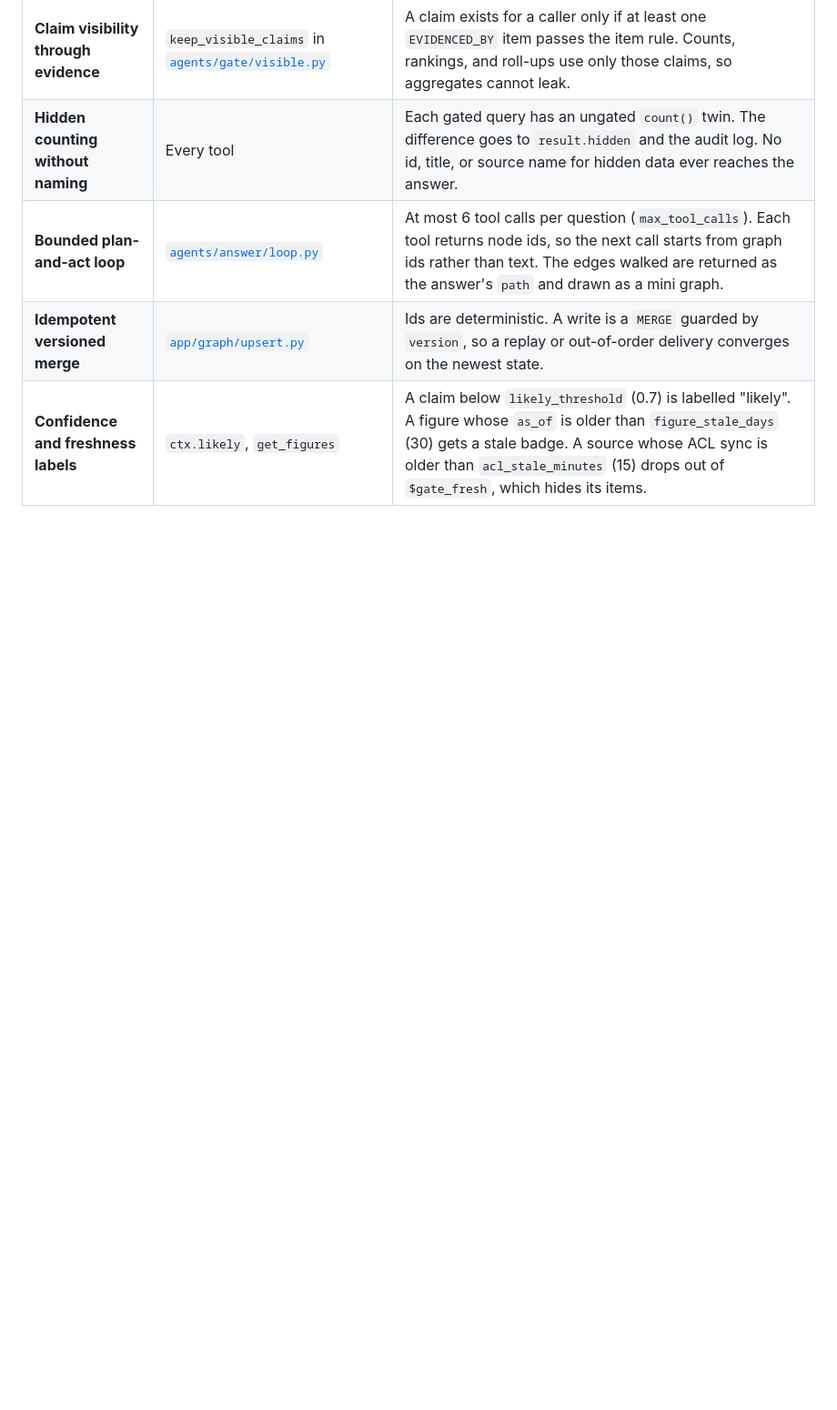
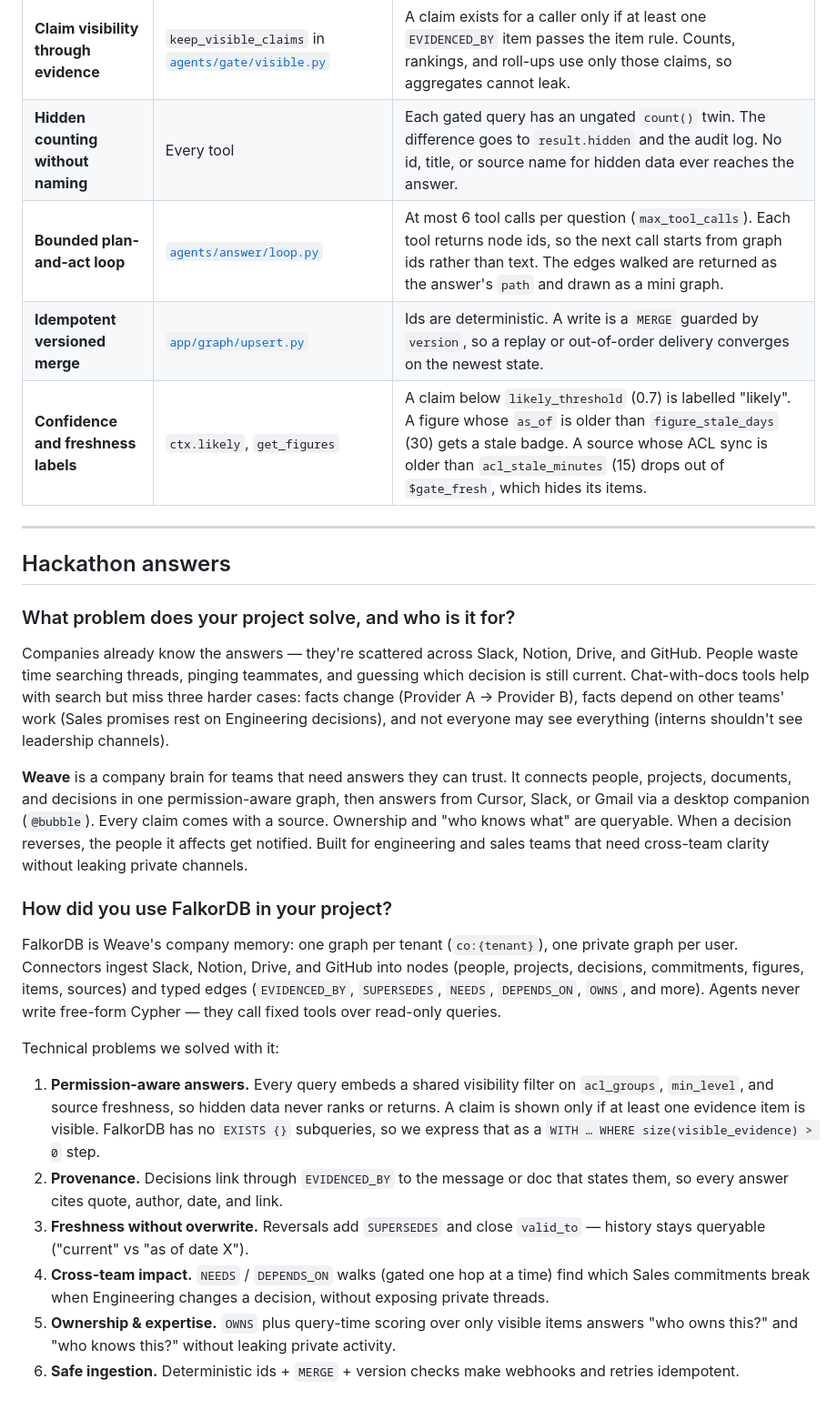
Before and after one commit to yuv008/Weave, a Markdown page: docs/graph-model.md, the part around the change. Shown at 91% size. Drawn GitHub-style; blank space fills up the shorter version.

Commit message:
Append the hackathon problem and FalkorDB answers to the graph model doc, so the submission copy lives next to the schema.
Co-authored-by: Cursor <cursoragent@cursor.com>

```diff
--- a/docs/graph-model.md
+++ b/docs/graph-model.md
@@ -951,3 +951,26 @@ The tools build on the queries above with a few small algorithms. Each one keeps
 | **Bounded plan-and-act loop** | [`agents/answer/loop.py`](../agents/answer/loop.py) | At most 6 tool calls per question (`max_tool_calls`). Each tool returns node ids, so the next call starts from graph ids rather than text. The edges walked are returned as the answer's `path` and drawn as a mini graph. |
 | **Idempotent versioned merge** | [`app/graph/upsert.py`](../app/graph/upsert.py) | Ids are deterministic. A write is a `MERGE` guarded by `version`, so a replay or out-of-order delivery converges on the newest state. |
 | **Confidence and freshness labels** | `ctx.likely`, `get_figures` | A claim below `likely_threshold` (0.7) is labelled "likely". A figure whose `as_of` is older than `figure_stale_days` (30) gets a stale badge. A source whose ACL sync is older than `acl_stale_minutes` (15) drops out of `$gate_fresh`, which hides its items. |
+
+---
+
+## Hackathon answers
+
+### What problem does your project solve, and who is it for?
+
+Companies already know the answers — they're scattered across Slack, Notion, Drive, and GitHub. People waste time searching threads, pinging teammates, and guessing which decision is still current. Chat-with-docs tools help with search but miss three harder cases: facts change (Provider A → Provider B), facts depend on other teams' work (Sales promises rest on Engineering decisions), and not everyone may see everything (interns shouldn't see leadership channels).
+
+**Weave** is a company brain for teams that need answers they can trust. It connects people, projects, documents, and decisions in one permission-aware graph, then answers from Cursor, Slack, or Gmail via a desktop companion (`@bubble`). Every claim comes with a source. Ownership and "who knows what" are queryable. When a decision reverses, the people it affects get notified. Built for engineering and sales teams that need cross-team clarity without leaking private channels.
+
+### How did you use FalkorDB in your project?
+
+FalkorDB is Weave's company memory: one graph per tenant (`co:{tenant}`), one private graph per user. Connectors ingest Slack, Notion, Drive, and GitHub into nodes (people, projects, decisions, commitments, figures, items, sources) and typed edges (`EVIDENCED_BY`, `SUPERSEDES`, `NEEDS`, `DEPENDS_ON`, `OWNS`, and more). Agents never write free-form Cypher — they call fixed tools over read-only queries.
+
+Technical problems we solved with it:
+
+1. **Permission-aware answers.** Every query embeds a shared visibility filter on `acl_groups`, `min_level`, and source freshness, so hidden data never ranks or returns. A claim is shown only if at least one evidence item is visible. FalkorDB has no `EXISTS {}` subqueries, so we express that as a `WITH … WHERE size(visible_evidence) > 0` step.
+2. **Provenance.** Decisions link through `EVIDENCED_BY` to the message or doc that states them, so every answer cites quote, author, date, and link.
+3. **Freshness without overwrite.** Reversals add `SUPERSEDES` and close `valid_to` — history stays queryable ("current" vs "as of date X").
+4. **Cross-team impact.** `NEEDS` / `DEPENDS_ON` walks (gated one hop at a time) find which Sales commitments break when Engineering changes a decision, without exposing private threads.
+5. **Ownership & expertise.** `OWNS` plus query-time scoring over only visible items answers "who owns this?" and "who knows this?" without leaking private activity.
+6. **Safe ingestion.** Deterministic ids + `MERGE` + version checks make webhooks and retries idempotent.
```
